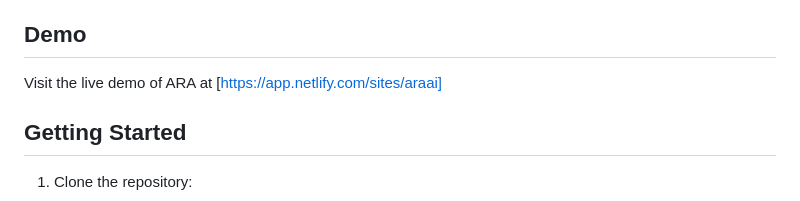
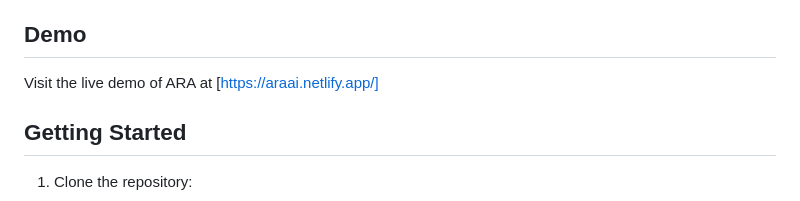
Before and after one commit to MaxLubale/ARA.AI, a Markdown page: README.md, the part around the change. GitHub-like rendering.

Commit message:
Added the Demo link to the README

```diff
--- a/README.md
+++ b/README.md
@@ -19,7 +19,7 @@ Ara is a web application powered by a large language model that can answer quest
 
 ## Demo
 
-Visit the live demo of ARA at [https://app.netlify.com/sites/araai]
+Visit the live demo of ARA at [https://araai.netlify.app/]
 
 ## Getting Started
 
```
